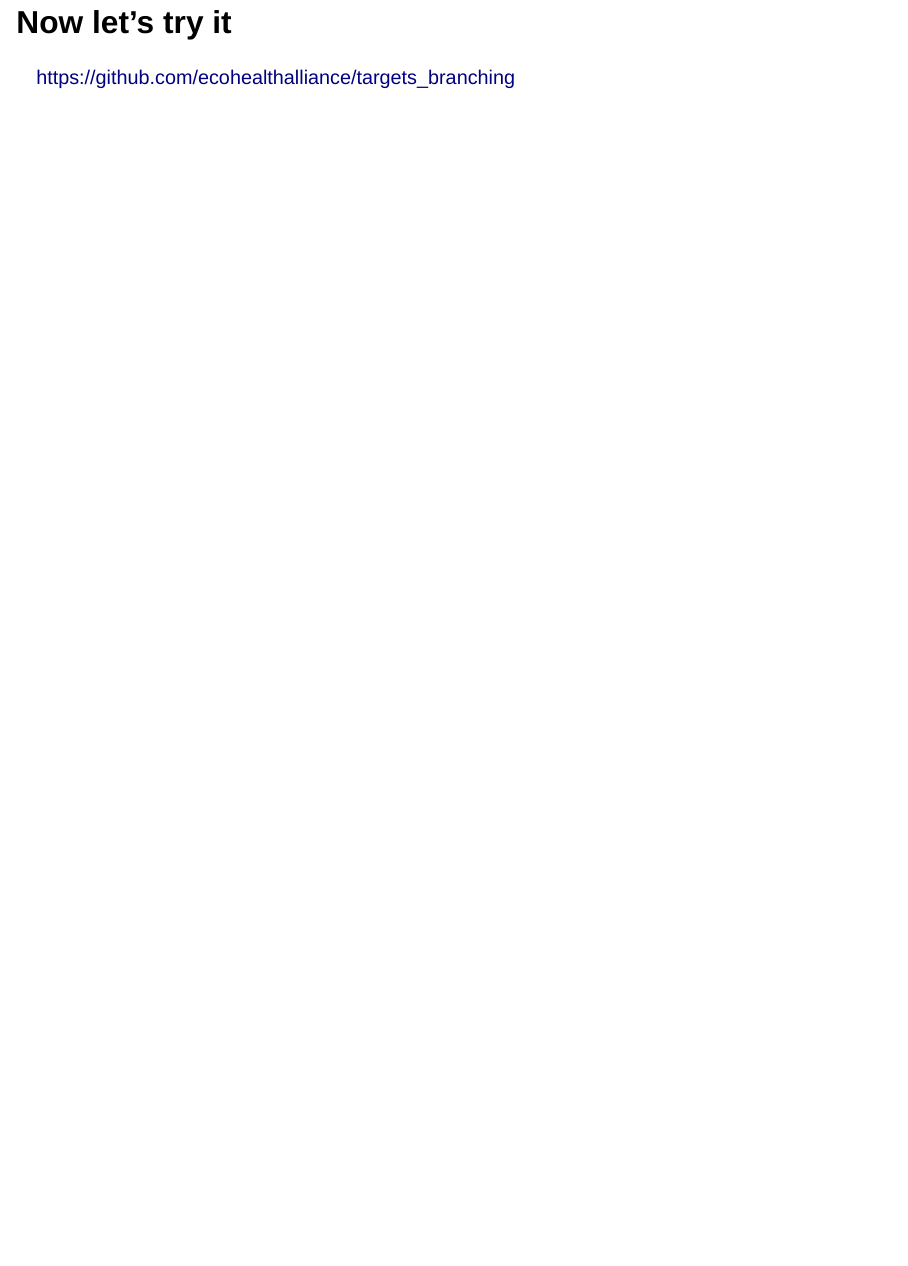
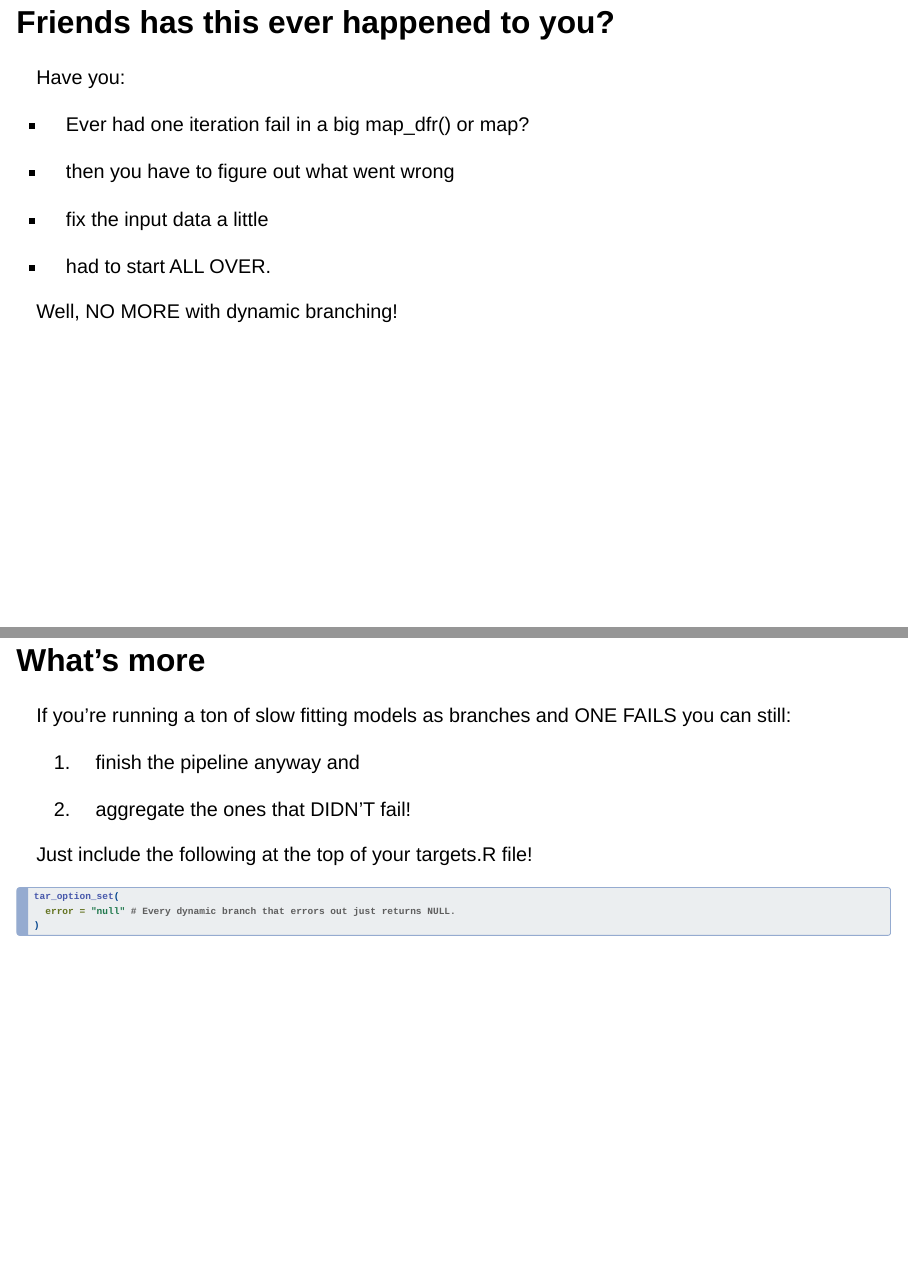
Before and after one commit to ecohealthalliance/targets_branching, a Quarto document (reports/branching_overview.qmd): page 28 of 28 before the commit and pages 29 and 30 of 32 after it, the two joined at a grey line. Rendered offline with R 4.5, knitr and Pandoc in place of Quarto, with nearby package versions; drawn as Slidy slides in place of the format the file asks for.

Commit message:
Finishing touches on presentation

````diff
--- a/reports/branching_overview.qmd
+++ b/reports/branching_overview.qmd
@@ -277,3 +277,31 @@
 # Now let's try it
 
 <https://github.com/ecohealthalliance/targets_branching>
+
+## Friends has this ever happened to you?
+
+Have you:
+
+-   Ever had one iteration fail in a big map_dfr() or map?
+
+-   then you have to figure out what went wrong
+
+-   fix the input data a little
+
+-   had to start ALL OVER.
+
+Well, NO MORE with dynamic branching!
+
+## What's more
+
+If you're running a ton of slow fitting models as branches and ONE FAILS you can still:
+
+1.  finish the pipeline anyway and
+
+2.  aggregate the ones that DIDN'T fail!
+
+Just include the following at the top of your targets.R file!
+
+```{r, echo = T, eval = F}
+tar_option_set(
+  error = "null" # Every dynamic branch that errors out just returns NULL.
````
Also changed, not shown: _targets.R (+0 -1 lines), reports/branching_overview.html, reports/images/targetopia.png (added), reports/branching_overview.qmd (14 more changed lines).
